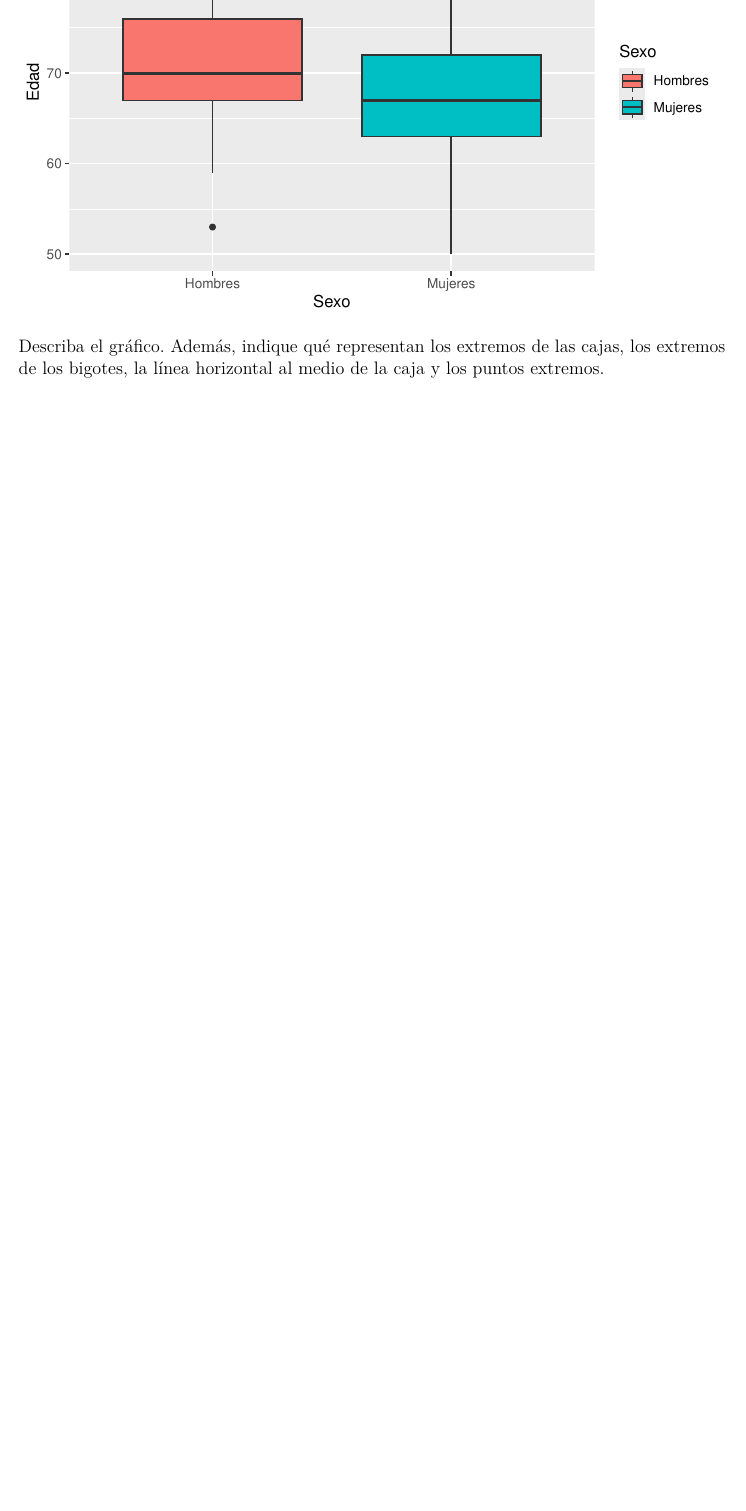
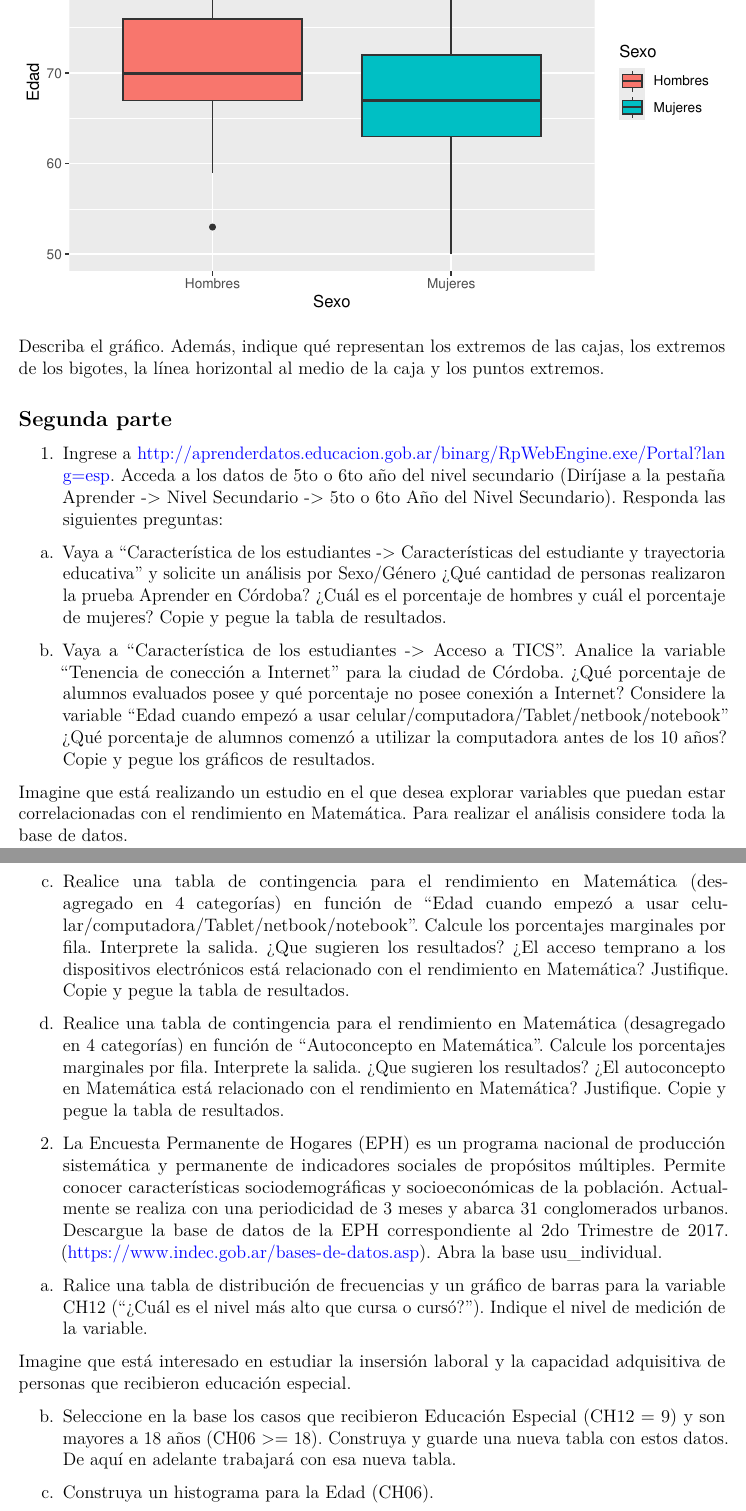
Before and after one commit to mentoldo/UCC-2018, an R Markdown document (practicos/Practico2.Rmd): part of page 4 of 4 before the commit and two parts of pages 4 and 5 of 5 after it, the two joined at a grey line, cut so that both start at the same text, the shorter picture padded with empty space. Rendered offline with R 4.5, knitr and Pandoc, then LaTeX, with nearby package versions; some code elsewhere in the file could not run offline.

Commit message:
Se termino de elaborar el practico 2

````diff
--- a/practicos/Practico2.Rmd
+++ b/practicos/Practico2.Rmd
@@ -114,3 +114,30 @@ g + geom_boxplot()
 ```
 
 Describa el gráfico. Además, indique qué representan los extremos de las cajas, los extremos de los bigotes, la línea horizontal al medio de la caja y los puntos extremos.
+
+## Segunda parte
+
+1. Ingrese a <http://aprenderdatos.educacion.gob.ar/binarg/RpWebEngine.exe/Portal?lang=esp>. Acceda a los datos de 5to o 6to año del nivel secundario (Diríjase a la pestaña Aprender -> Nivel Secundario -> 5to o 6to Año del Nivel Secundario). Responda las siguientes preguntas:
+
+a. Vaya a "Característica de los estudiantes -> Características del estudiante y trayectoria educativa" y solicite un análisis por Sexo/Género ¿Qué cantidad de personas realizaron la prueba Aprender en Córdoba? ¿Cuál es el porcentaje de hombres y cuál el porcentaje de mujeres? Copie y pegue la tabla de resultados.
+
+b. Vaya a "Característica de los estudiantes -> Acceso a TICS". Analice la variable "Tenencia de conección a Internet" para la ciudad de Córdoba. ¿Qué porcentaje de alumnos evaluados posee y qué porcentaje no posee conexión a Internet? Considere la variable "Edad cuando empezó a usar celular/computadora/Tablet/netbook/notebook" ¿Qué porcentaje de alumnos comenzó a utilizar la computadora antes de los 10 años? Copie y pegue los gráficos de resultados.
+
+Imagine que está realizando un estudio en el que desea explorar variables que puedan estar correlacionadas con el rendimiento en Matemática. Para realizar el análisis considere toda la base de datos.
+
+c. Realice una tabla de contingencia para el rendimiento en Matemática (desagregado en 4 categorías) en función de "Edad cuando empezó a usar celular/computadora/Tablet/netbook/notebook". Calcule los porcentajes marginales por fila. Interprete la salida. ¿Que sugieren los resultados? ¿El acceso temprano a los dispositivos electrónicos está relacionado con el rendimiento en Matemática? Justifique. Copie y pegue la tabla de resultados.
+
+d. Realice una tabla de contingencia para el rendimiento en Matemática (desagregado en 4 categorías) en función de "Autoconcepto en Matemática". Calcule los porcentajes marginales por fila. Interprete la salida. ¿Que sugieren los resultados? ¿El autoconcepto en Matemática está relacionado con el rendimiento en Matemática? Justifique. Copie y pegue la tabla de resultados.
+
+
+2. La Encuesta Permanente de Hogares (EPH) es un programa nacional de producción sistemática y permanente de indicadores sociales de propósitos múltiples. Permite conocer características sociodemográficas y socioeconómicas de la población. Actualmente se realiza con una periodicidad de 3 meses y abarca 31 conglomerados urbanos.
+Descargue la base de datos de la EPH correspondiente al 2do Trimestre de 2017. (<https://www.indec.gob.ar/bases-de-datos.asp>). Abra la base usu_individual.
+
+a. Ralice una tabla de distribución de frecuencias y un gráfico de barras para la variable CH12 ("¿Cuál es el nivel más alto que cursa o cursó?"). Indique el nivel de medición de la variable.
+
+Imagine que está interesado en estudiar la insersión laboral y la capacidad adquisitiva de personas que recibieron educación especial.
+
+b. Seleccione en la base los casos que recibieron Educación Especial (CH12 = 9) y son mayores a 18 años (CH06 >= 18). Construya y guarde una nueva tabla con estos datos. De aquí en adelante trabajará con esa nueva tabla.
+
+
+c. Construya un histograma para la Edad (CH06).
````
Also changed, not shown: practicos/Practico2.pdf, practicos/Practico2.Rmd (4 more changed lines), 1 other file.
